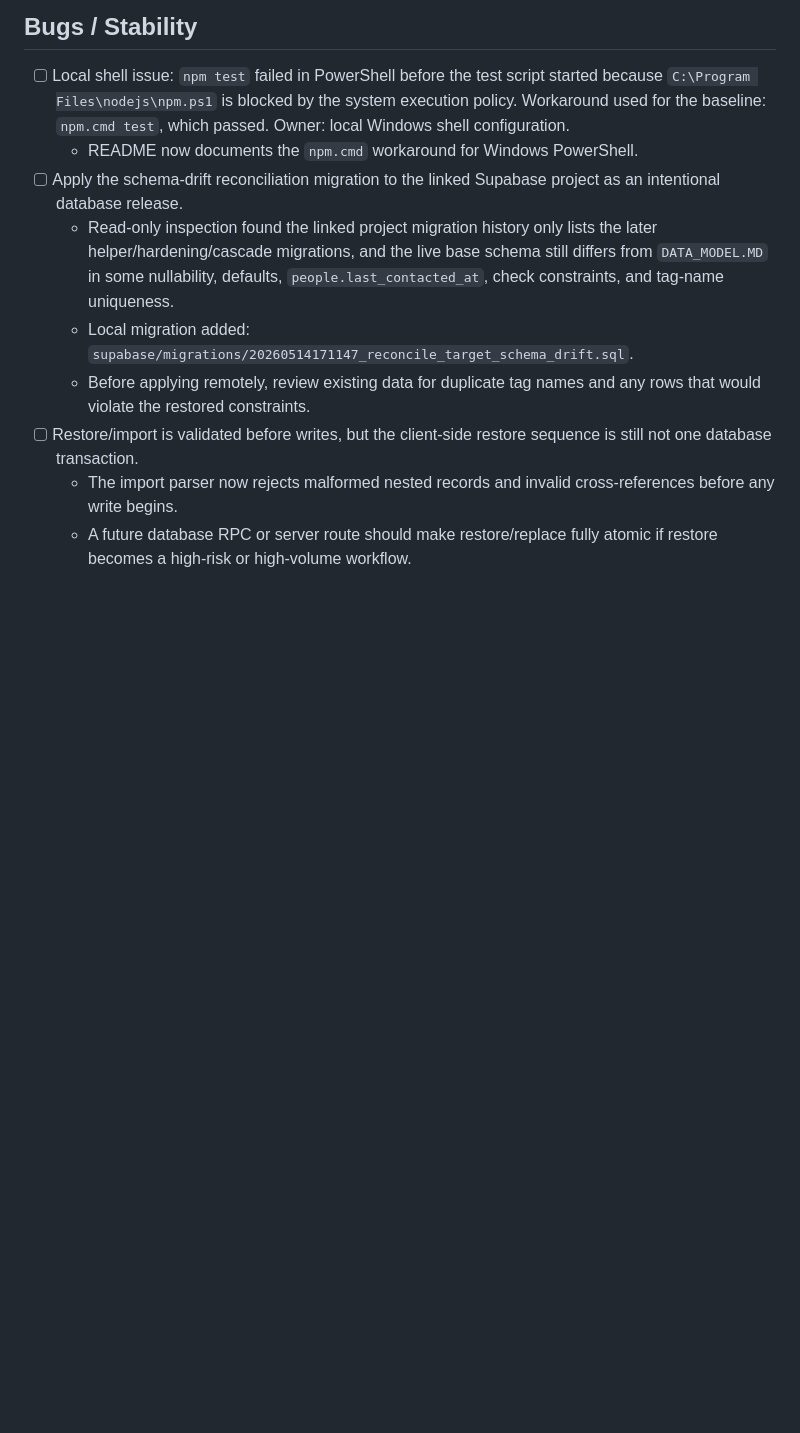
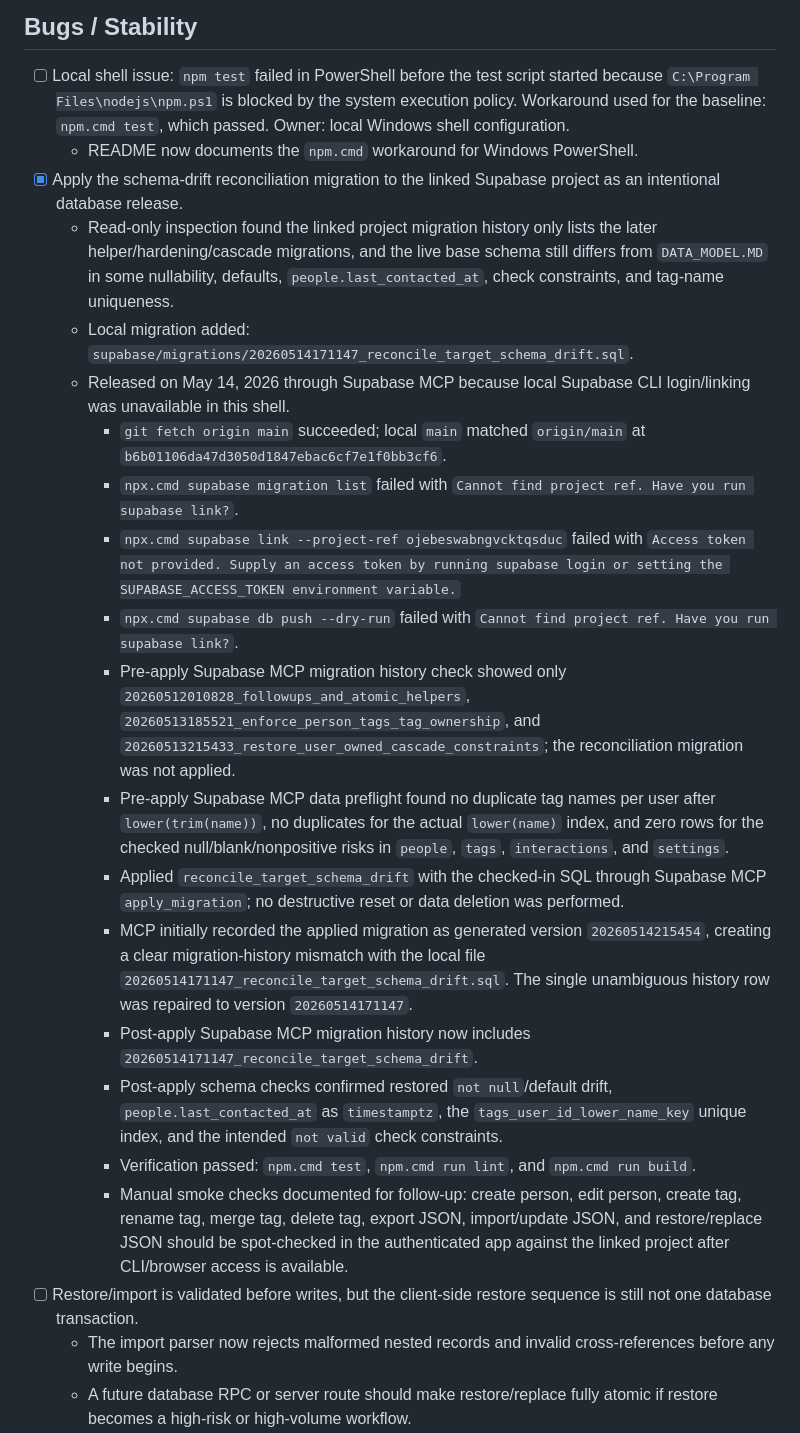
Before and after one commit to rohin-dutt/Dan-and-Rohin-CRM, a Markdown page: TODO.md, the part around the change. Rendered like a GitHub page; blank space fills up the shorter version.

Commit message:
fix: mark schema-drift reconciliation migration as applied and document verification steps

```diff
--- a/TODO.md
+++ b/TODO.md
@@ -11,7 +11,7 @@ the roadmap or architecture direction changes.
   execution policy. Workaround used for the baseline: `npm.cmd test`, which
   passed. Owner: local Windows shell configuration.
   - README now documents the `npm.cmd` workaround for Windows PowerShell.
-- [ ] Apply the schema-drift reconciliation migration to the linked Supabase
+- [x] Apply the schema-drift reconciliation migration to the linked Supabase
   project as an intentional database release.
   - Read-only inspection found the linked project migration history only lists
     the later helper/hardening/cascade migrations, and the live base schema
@@ -19,8 +19,46 @@ the roadmap or architecture direction changes.
     `people.last_contacted_at`, check constraints, and tag-name uniqueness.
   - Local migration added:
     `supabase/migrations/20260514171147_reconcile_target_schema_drift.sql`.
-  - Before applying remotely, review existing data for duplicate tag names and
-    any rows that would violate the restored constraints.
+  - Released on May 14, 2026 through Supabase MCP because local Supabase CLI
+    login/linking was unavailable in this shell.
+    - `git fetch origin main` succeeded; local `main` matched `origin/main` at
+      `b6b01106da47d3050d1847ebac6cf7e1f0bb3cf6`.
+    - `npx.cmd supabase migration list` failed with `Cannot find project ref.
+      Have you run supabase link?`.
+    - `npx.cmd supabase link --project-ref ojebeswabngvcktqsduc` failed with
+      `Access token not provided. Supply an access token by running supabase
+      login or setting the SUPABASE_ACCESS_TOKEN environment variable.`
+    - `npx.cmd supabase db push --dry-run` failed with `Cannot find project
+      ref. Have you run supabase link?`.
+    - Pre-apply Supabase MCP migration history check showed only
+      `20260512010828_followups_and_atomic_helpers`,
+      `20260513185521_enforce_person_tags_tag_ownership`, and
+      `20260513215433_restore_user_owned_cascade_constraints`; the
+      reconciliation migration was not applied.
+    - Pre-apply Supabase MCP data preflight found no duplicate tag names per
+      user after `lower(trim(name))`, no duplicates for the actual
+      `lower(name)` index, and zero rows for the checked null/blank/nonpositive
+      risks in `people`, `tags`, `interactions`, and `settings`.
+    - Applied `reconcile_target_schema_drift` with the checked-in SQL through
+      Supabase MCP `apply_migration`; no destructive reset or data deletion was
+      performed.
+    - MCP initially recorded the applied migration as generated version
+      `20260514215454`, creating a clear migration-history mismatch with the
+      local file `20260514171147_reconcile_target_schema_drift.sql`. The single
+      unambiguous history row was repaired to version `20260514171147`.
+    - Post-apply Supabase MCP migration history now includes
+      `20260514171147_reconcile_target_schema_drift`.
+    - Post-apply schema checks confirmed restored `not null`/default drift,
+      `people.last_contacted_at` as `timestamptz`, the
+      `tags_user_id_lower_name_key` unique index, and the intended `not valid`
+      check constraints.
+    - Verification passed: `npm.cmd test`, `npm.cmd run lint`, and
+      `npm.cmd run build`.
+    - Manual smoke checks documented for follow-up: create person, edit person,
+      create tag, rename tag, merge tag, delete tag, export JSON,
+      import/update JSON, and restore/replace JSON should be spot-checked in
+      the authenticated app against the linked project after CLI/browser access
+      is available.
 - [ ] Restore/import is validated before writes, but the client-side restore
   sequence is still not one database transaction.
   - The import parser now rejects malformed nested records and invalid
```
